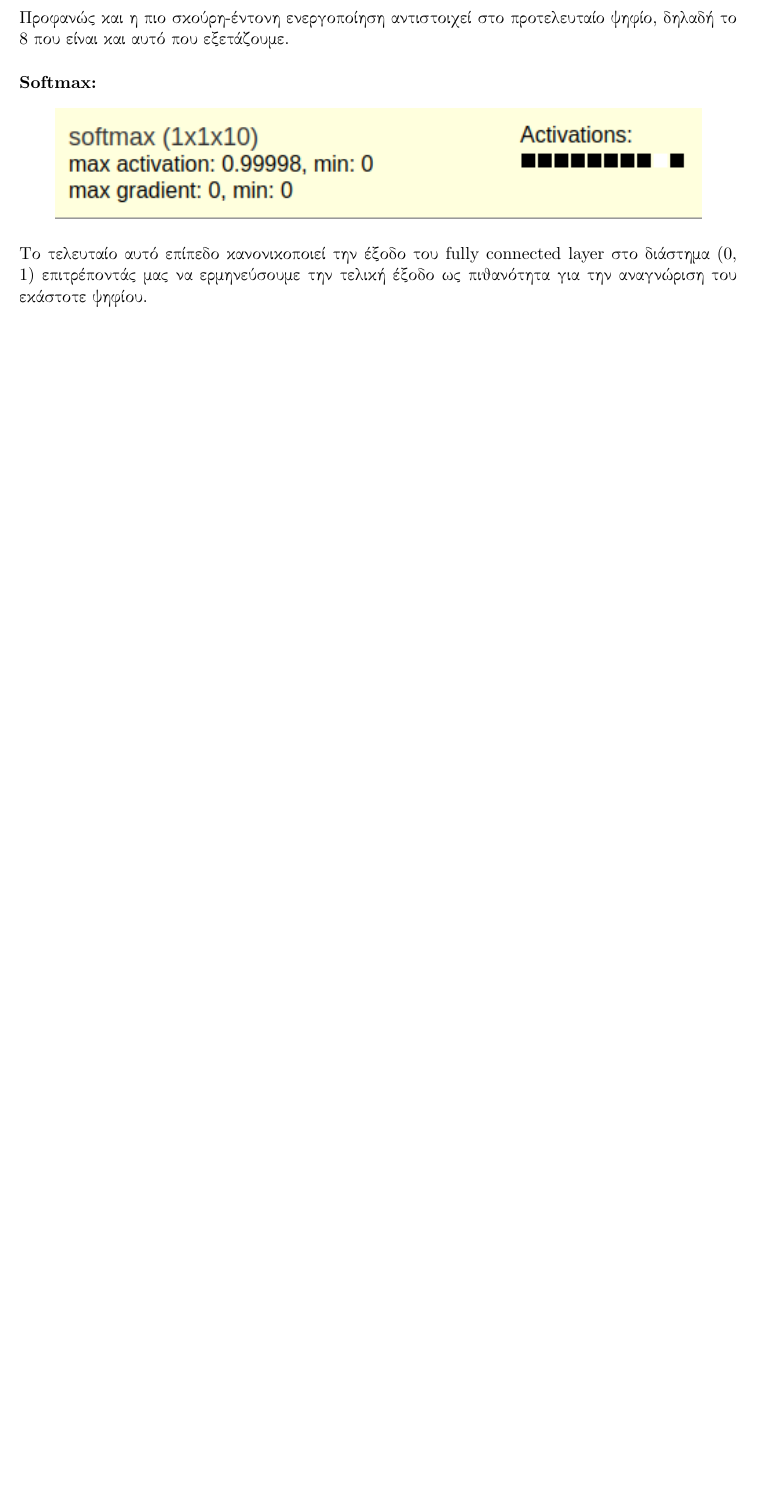
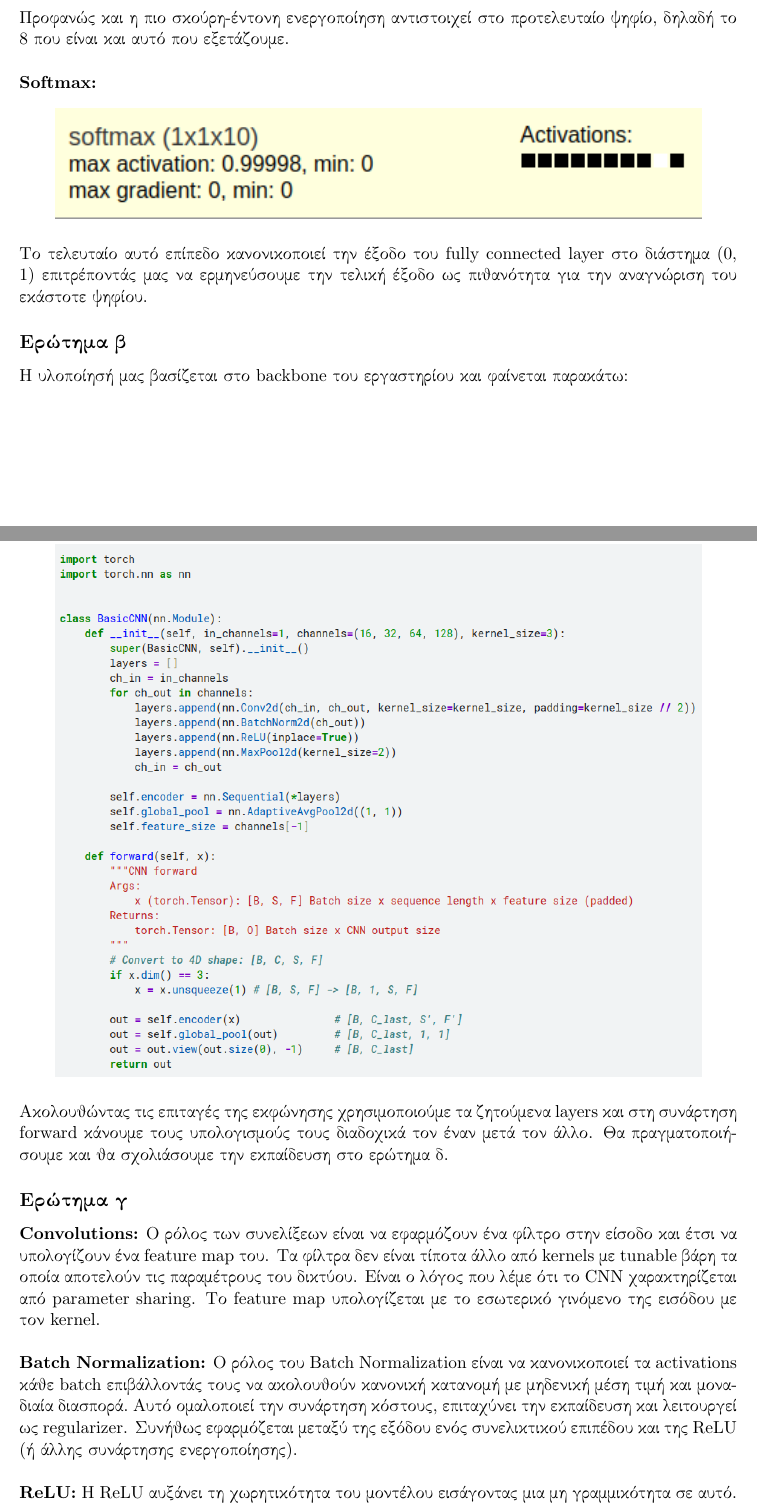
Before and after one commit to orion-3464/PatternRecognition, a LaTeX document (lab2/report/document.tex, which reads lab2/report/lab.tex): part of page 27 of 28 before the commit and two parts of pages 27 and 28 of 30 after it, the two joined at a grey line, cut so that both start at the same text, the shorter picture padded with empty space. Compiled offline with pdfLaTeX.

Commit message:
finished 71d

```diff
--- a/lab2/report/lab.tex
+++ b/lab2/report/lab.tex
@@ -86,3 +86,21 @@
 
  \noindent Το τελευταίο αυτό επίπεδο κανονικοποιεί την έξοδο του fully connected layer στο διάστημα (0, 1) επιτρέποντάς μας να ερμηνεύσουμε την τελική έξοδο ως πιθανότητα για την αναγνώριση του εκάστοτε ψηφίου.
 
+ \subsection*{Ερώτημα β}
+
+ Η υλοποίησή μας βασίζεται στο backbone του εργαστηρίου και φαίνεται παρακάτω:
+
+  \begin{figure}[H]
+ 	\centering
+ 	\includegraphics[width=0.9\linewidth]{images/step7b_cnn.png}
+ \end{figure}
+
+ \noindent Ακολουθώντας τις επιταγές της εκφώνησης χρησιμοποιούμε τα ζητούμενα layers και στη συνάρτηση forward κάνουμε τους υπολογισμούς τους διαδοχικά τον έναν μετά τον άλλο. Θα πραγματοποιήσουμε και θα σχολιάσουμε την εκπαίδευση στο ερώτημα δ.
+
+ \subsection*{Ερώτημα γ}
+
+ \textbf{Convolutions:} Ο ρόλος των συνελίξεων είναι να εφαρμόζουν ένα φίλτρο στην είσοδο και έτσι να υπολογίζουν ένα feature map του. Τα φίλτρα δεν είναι τίποτα άλλο από kernels με tunable βάρη τα οποία αποτελούν τις παραμέτρους του δικτύου. Είναι ο λόγος που λέμε ότι το CNN χαρακτηρίζεται από parameter sharing. Το feature map υπολογίζεται με το εσωτερικό γινόμενο της εισόδου με τον kernel. \\
+
+ \noindent \textbf{Batch Normalization:} Ο ρόλος του Batch Normalization είναι να κανονικοποιεί τα activations κάθε batch επιβάλλοντάς τους να ακολουθούν κανονική κατανομή με μηδενική μέση τιμή και μοναδιαία διασπορά. Αυτό ομαλοποιεί την συνάρτηση κόστους, επιταχύνει την εκπαίδευση και λειτουργεί ως regularizer. Συνήθως εφαρμόζεται μεταξύ της εξόδου ενός συνελικτικού επιπέδου και της ReLU (ή άλλης συνάρτησης ενεργοποίησης). \\
+
+ \noindent \textbf{ReLU:} Η ReLU αυξάνει τη χωρητικότητα του μοντέλου εισάγοντας μια μη γραμμικότητα σε αυτό. Έτσι του επιτρέπει να μαθαίνει πιο περίπλοκες εξαρτήσεις και μοτίβα στα δεδομένα. Επιπλέον καταστέλει τις αρνητικές ενεργοποιήσεις, κάνοντας το σύνολό τους πιο αραιό. \\
@@ -88,0 +117 @@
+ \end{figure}
```
Also changed, not shown: lab2/report/images/step71d_accs.png (added), lab2/report/images/step71d_losses.png (added), lab2/report/images/step7b_cnn.png (added), lab2/report/lab.tex (20 more changed lines).
